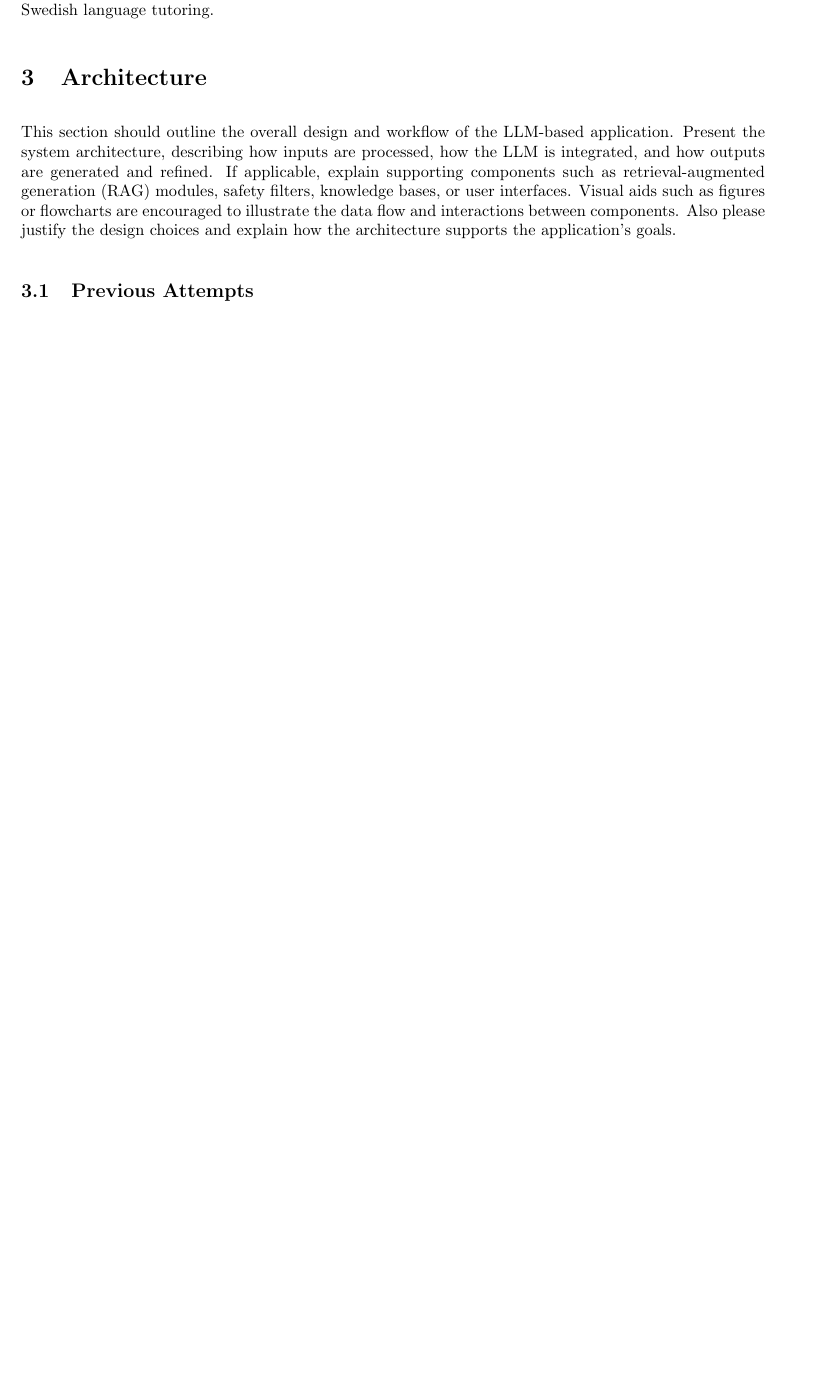
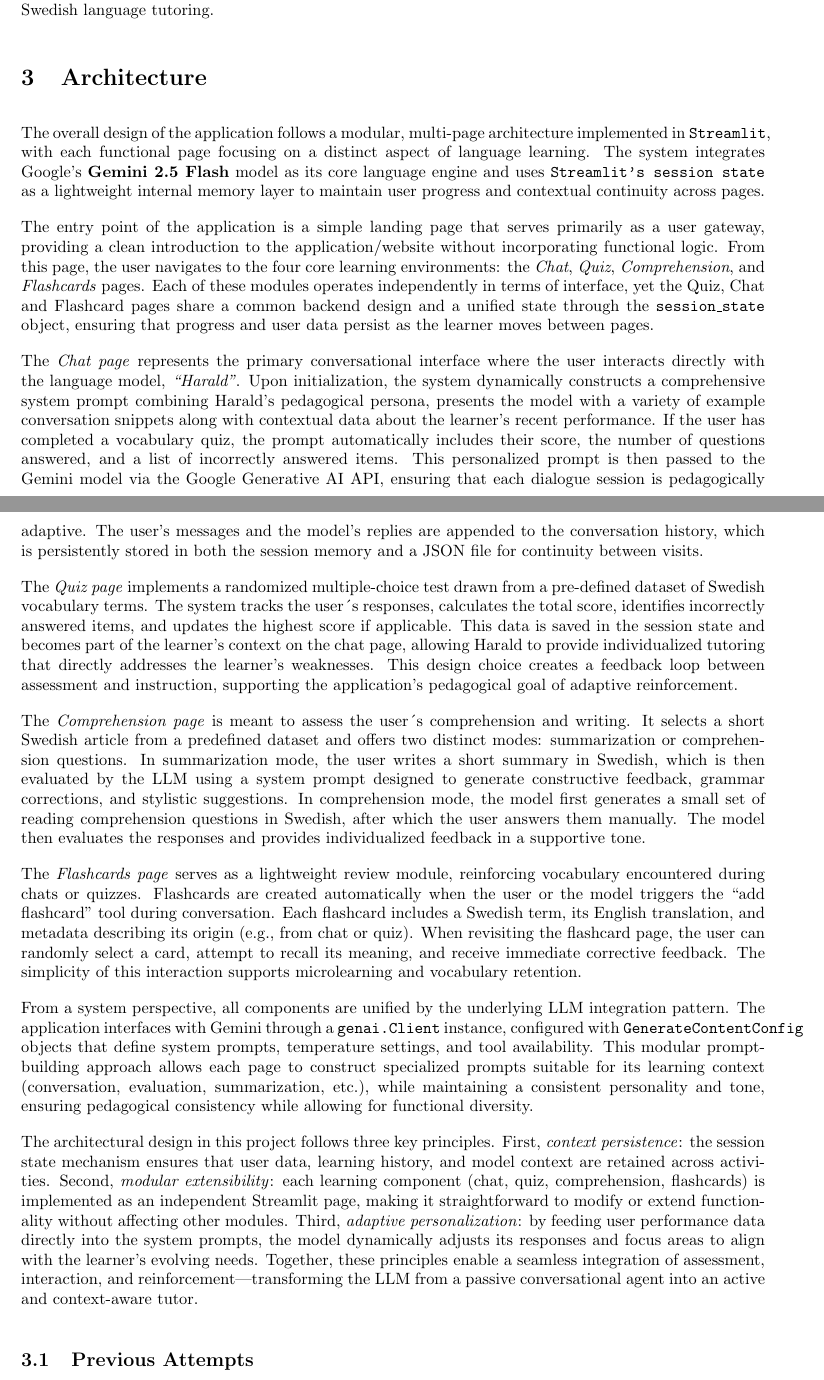
Before and after one commit to joelsundin/Harald, a LaTeX document (Report/main.tex): part of page 3 of 5 before the commit and two parts of pages 3 and 4 of 6 after it, the two joined at a grey line, cut so that both start at the same text, the shorter picture padded with empty space. Compiled offline with pdfLaTeX.

Commit message:
Report writing

```diff
--- a/Report/main.tex
+++ b/Report/main.tex
@@ -62,7 +63,22 @@ An auxiliary feature enables users to store specific words encountered during in
 In the final system, neither the Reddit corpus nor the synthetic fine-tuning datasets were employed in the deployed model. Instead, the chatbot is based on a fully pretrained large language model (Gemini 2.5 Flash), with its pedagogical behavior governed by an extensive system prompt. This prompt defines the tutor’s persona, instructional goals, and tone, supplemented by curated example dialogues that demonstrate effective interaction patterns. This approach provided greater flexibility, reduced training costs, and preserved the model’s general linguistic competence while enabling targeted guidance for Swedish language tutoring.
 
 \section{Architecture}
-This section should outline the overall design and workflow of the LLM-based application. Present the system architecture, describing how inputs are processed, how the LLM is integrated, and how outputs are generated and refined. If applicable, explain supporting components such as retrieval-augmented generation (RAG) modules, safety filters, knowledge bases, or user interfaces. Visual aids such as figures or flowcharts are encouraged to illustrate the data flow and interactions between components. Also please justify the design choices and explain how the architecture supports the application's goals.
+The overall design of the application follows a modular, multi-page architecture implemented in \texttt{Streamlit}, with each functional page focusing on a distinct aspect of language learning. The system integrates Google’s \textbf{Gemini 2.5 Flash} model as its core language engine and uses \texttt{Streamlit’s session state} as a lightweight internal memory layer to maintain user progress and contextual continuity across pages.
+
+The entry point of the application is a simple landing page that serves primarily as a user gateway, providing a clean introduction to the application/website without incorporating functional logic. From this page, the user navigates to the four core learning environments: the \textit{Chat}, \textit{Quiz}, \textit{Comprehension}, and \textit{Flashcards} pages. Each of these modules operates independently in terms of interface, yet the Quiz, Chat and Flashcard pages share a common backend design and a unified state through the \texttt{session\_state} object, ensuring that progress and user data persist as the learner moves between pages.
+
+The \textit{Chat page} represents the primary conversational interface where the user interacts directly with the language model, \textit{“Harald”}. Upon initialization, the system dynamically constructs a comprehensive system prompt combining Harald’s pedagogical persona, presents the model with a variety of example conversation snippets along with contextual data about the learner’s recent performance. If the user has completed a vocabulary quiz, the prompt automatically includes their score, the number of questions answered, and a list of incorrectly answered items. This personalized prompt is then passed to the Gemini model via the Google Generative AI API, ensuring that each dialogue session is pedagogically adaptive. The user’s messages and the model’s replies are appended to the conversation history, which is persistently stored in both the session memory and a JSON file for continuity between visits.
+
+The \textit{Quiz page} implements a randomized multiple-choice test drawn from a pre-defined dataset of Swedish vocabulary terms. The system tracks the user´s responses, calculates the total score, identifies incorrectly answered items, and updates the highest score if applicable. This data is saved in the session state and becomes part of the learner’s context on the chat page, allowing Harald to provide individualized tutoring that directly addresses the learner’s weaknesses. This design choice creates a feedback loop between assessment and instruction, supporting the application’s pedagogical goal of adaptive reinforcement.
+
+The \textit{Comprehension page} is meant to assess the user´s comprehension and writing. It selects a short Swedish article from a predefined dataset and offers two distinct modes: summarization or comprehension questions. In summarization mode, the user writes a short summary in Swedish, which is then evaluated by the LLM using a system prompt designed to generate constructive feedback, grammar corrections, and stylistic suggestions. In comprehension mode, the model first generates a small set of reading comprehension questions in Swedish, after which the user answers them manually. The model then evaluates the responses and provides individualized feedback in a supportive tone.
+
+The \textit{Flashcards page} serves as a lightweight review module, reinforcing vocabulary encountered during chats or quizzes. Flashcards are created automatically when the user or the model triggers the “add flashcard” tool during conversation. Each flashcard includes a Swedish term, its English translation, and metadata describing its origin (e.g., from chat or quiz). When revisiting the flashcard page, the user can randomly select a card, attempt to recall its meaning, and receive immediate corrective feedback. The simplicity of this interaction supports microlearning and vocabulary retention.
+
+From a system perspective, all components are unified by the underlying LLM integration pattern. The application interfaces with Gemini through a \texttt{genai.Client} instance, configured with \texttt{GenerateContentConfig} objects that define system prompts, temperature settings, and tool availability. This modular prompt-building approach allows each page to construct specialized prompts suitable for its learning context (conversation, evaluation, summarization, etc.), while maintaining a consistent personality and tone, ensuring pedagogical consistency while allowing for functional diversity.
+
+The architectural design  in this project follows three key principles. First, \textit{context persistence}: the session state mechanism ensures that user data, learning history, and model context are retained across activities. Second, \textit{modular extensibility}: each learning component (chat, quiz, comprehension, flashcards) is implemented as an independent Streamlit page, making it straightforward to modify or extend functionality without affecting other modules. Third, \textit{adaptive personalization}: by feeding user performance data directly into the system prompts, the model dynamically adjusts its responses and focus areas to align with the learner’s evolving needs. Together, these principles enable a seamless integration of assessment, interaction, and reinforcement—transforming the LLM from a passive conversational agent into an active and context-aware tutor.
+
 \subsection{Previous Attempts}
 
 \section{Results}
```
Also changed, not shown: Report/main.pdf, Report/main.tex (5 more changed lines), 4 other files.
